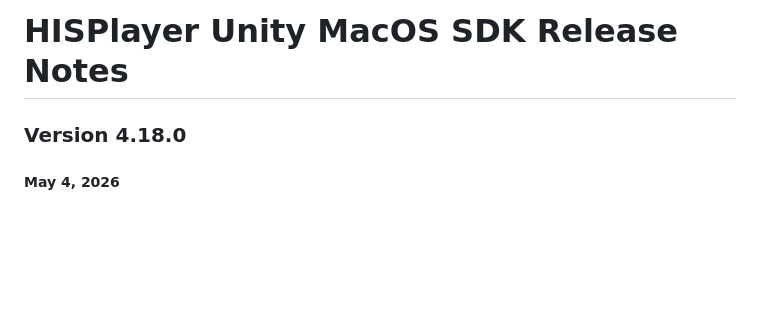
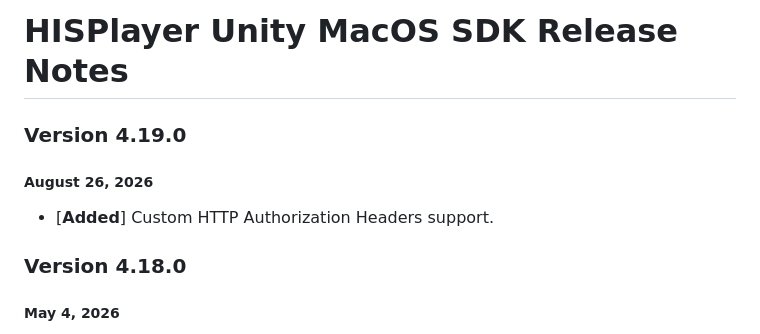
Before and after one commit to HISPlayer/UnityMacOS-SDK, a Markdown page: releases.md, the part around the change. Rendered like a GitHub page; blank space fills up the shorter version.

Commit message:
Add release notes for version 4.19.0

```diff
--- a/releases.md
+++ b/releases.md
@@ -1,4 +1,8 @@
 # HISPlayer Unity MacOS SDK Release Notes
+
+### Version 4.19.0
+##### August 26, 2026
+- [**Added**] Custom HTTP Authorization Headers support.
 
 ### Version 4.18.0
 ##### May 4, 2026
```
